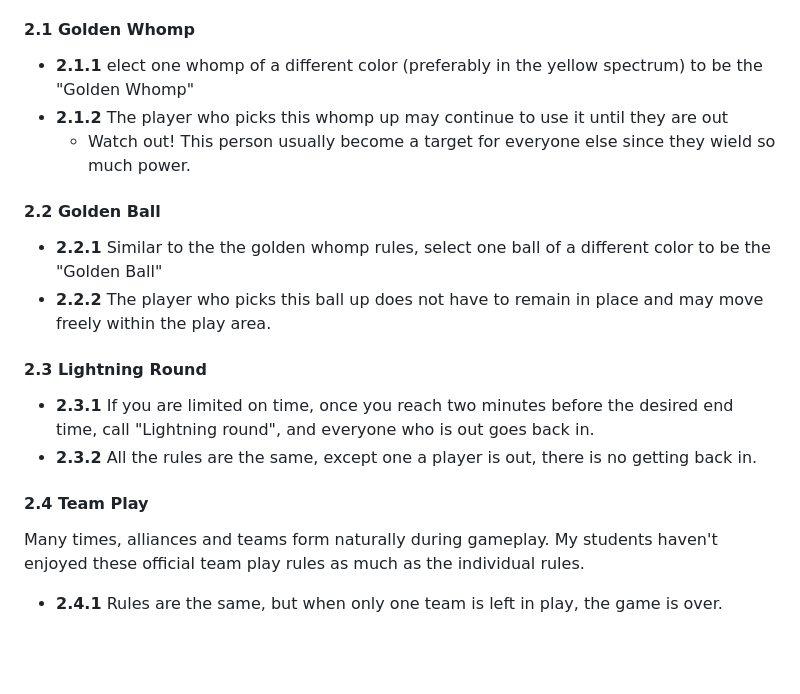
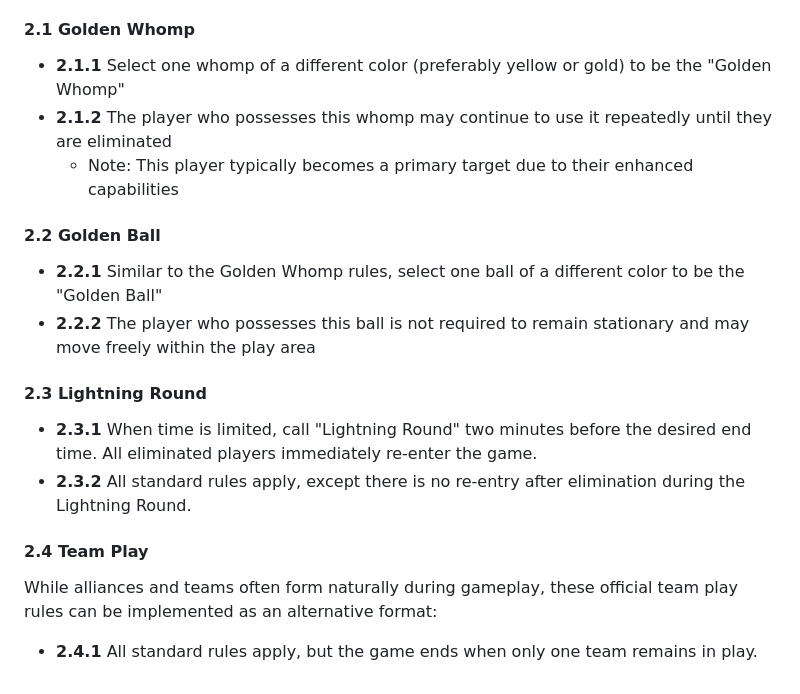
Before and after one commit to philtr/whomp.club, a Markdown page: content/games/eternal-dodgewhomp.md, the part around one of its changes. Drawn GitHub-style; blank space fills up the shorter version.

```diff
--- a/content/games/eternal-dodgewhomp.md
+++ b/content/games/eternal-dodgewhomp.md
@@ -65,22 +65,22 @@ These rules are completely optional, but add a twist or new element to the game
 
 #### 2.1 Golden Whomp
 
-- **2.1.1** elect one whomp of a different color (preferably in the yellow spectrum) to be the "Golden Whomp"
-- **2.1.2** The player who picks this whomp up may continue to use it until they are out
-  - Watch out! This person usually become a target for everyone else since they wield so much power.
+- **2.1.1** Select one whomp of a different color (preferably yellow or gold) to be the "Golden Whomp"
+- **2.1.2** The player who possesses this whomp may continue to use it repeatedly until they are eliminated
+  - Note: This player typically becomes a primary target due to their enhanced capabilities
 
 #### 2.2 Golden Ball
 
-- **2.2.1** Similar to the the golden whomp rules, select one ball of a different color to be the "Golden Ball"
-- **2.2.2** The player who picks this ball up does not have to remain in place and may move freely within the play area.
+- **2.2.1** Similar to the Golden Whomp rules, select one ball of a different color to be the "Golden Ball"
+- **2.2.2** The player who possesses this ball is not required to remain stationary and may move freely within the play area
 
 #### 2.3 Lightning Round
 
-- **2.3.1** If you are limited on time, once you reach two minutes before the desired end time, call "Lightning round", and everyone who is out goes back in.
-- **2.3.2** All the rules are the same, except one a player is out, there is no getting back in.
+- **2.3.1** When time is limited, call "Lightning Round" two minutes before the desired end time. All eliminated players immediately re-enter the game.
+- **2.3.2** All standard rules apply, except there is no re-entry after elimination during the Lightning Round.
 
 #### 2.4 Team Play
 
-Many times, alliances and teams form naturally during gameplay. My students haven't enjoyed these official team play rules as much as the individual rules.
+While alliances and teams often form naturally during gameplay, these official team play rules can be implemented as an alternative format:
 
-- **2.4.1** Rules are the same, but when only one team is left in play, the game is over.
+- **2.4.1** All standard rules apply, but the game ends when only one team remains in play.
```
Also changed, not shown: other parts of content/games/eternal-dodgewhomp.md (+25 -25 lines).
